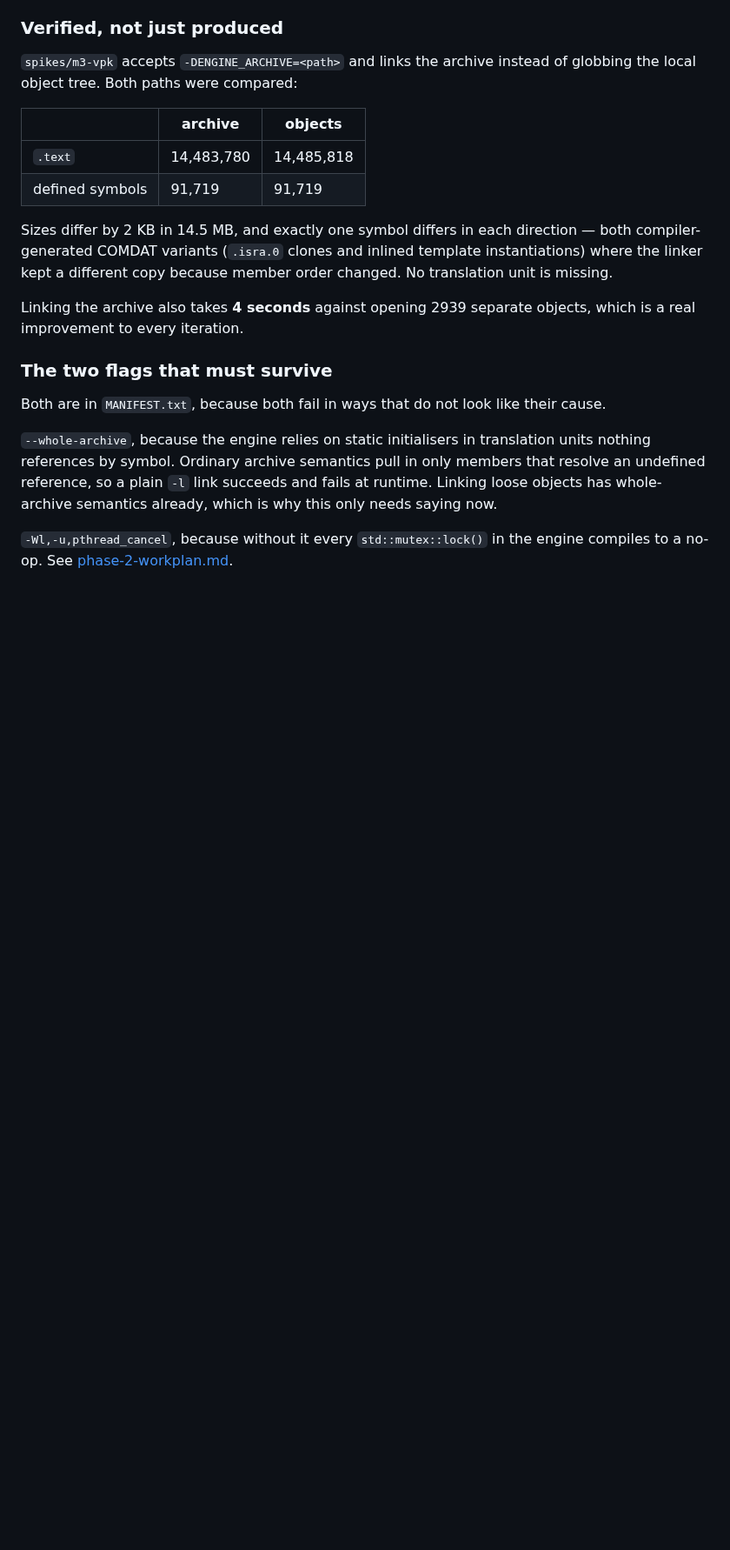
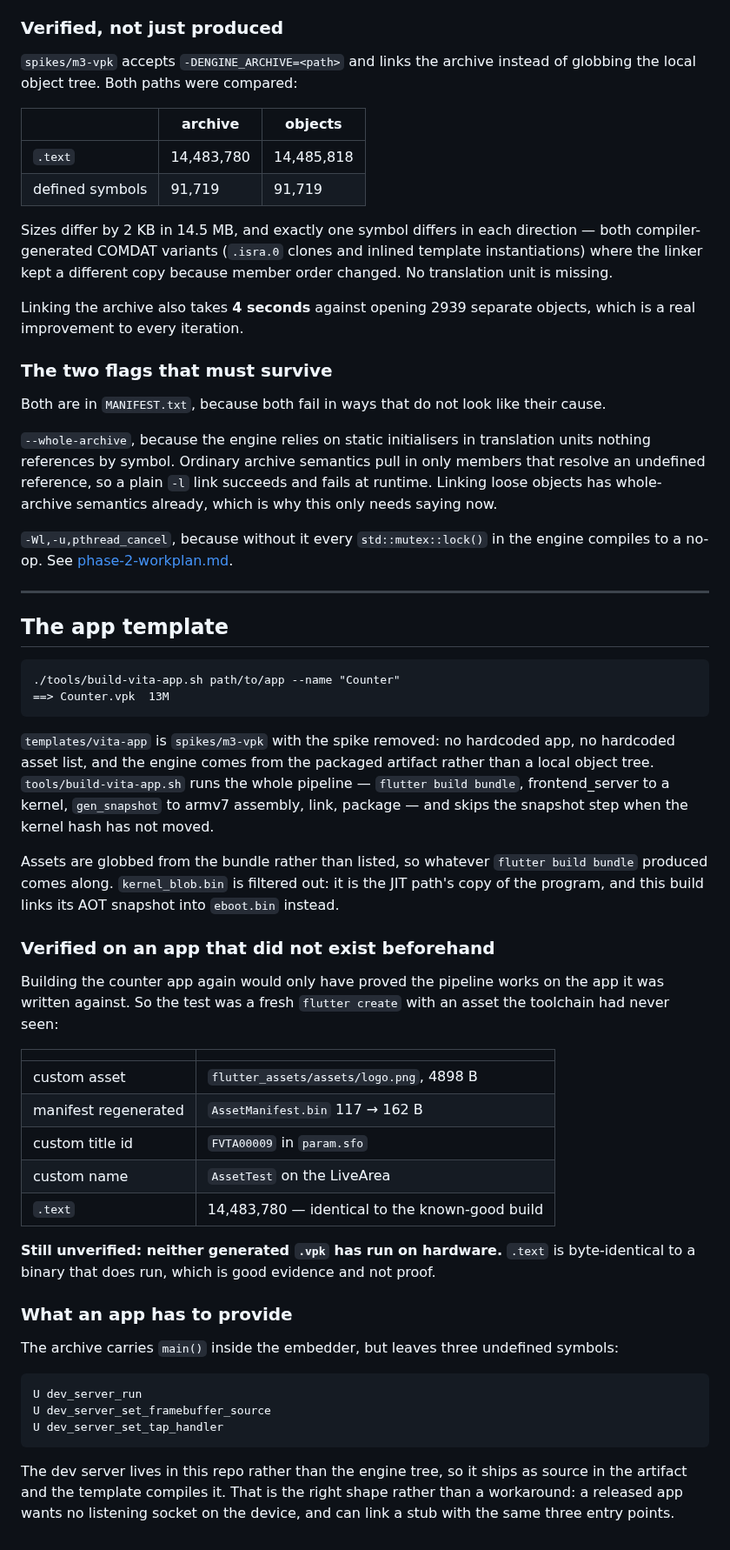
Before and after one commit to flutter-vita/flutter-vita, a Markdown page: docs/phase-4-distribution.md, the part around one of its changes. Shown at 87% size. GitHub-like rendering; blank space fills up the shorter version.

Commit message:
Prove the template on an app it has never seen
Rebuilding the counter app only shows the pipeline works on the app it
was written against. So the test was a fresh `flutter create` with an
asset the toolchain had never encountered: the PNG lands at
flutter_assets/assets/logo.png, AssetManifest.bin regenerates from 117
to 162 bytes, and the title id and LiveArea name come through as
FVTA00009 / AssetTest. .text is 14,483,780, identical to the known-good
build.

Worth stating plainly: neither generated .vpk has run on hardware. A
byte-identical .text against a binary that does run is good evidence and
not proof, and the Vita is not on hand.

Phase 4's two gates are now closed -- engine artifact and app template
-- and the doc records both, including the three undefined symbols an
app has to satisfy and why shipping the dev server as source is the
right shape rather than a workaround.

````diff
--- a/docs/phase-4-distribution.md
+++ b/docs/phase-4-distribution.md
@@ -163,3 +162,58 @@ semantics already, which is why this only needs saying now.
 
 `-Wl,-u,pthread_cancel`, because without it every `std::mutex::lock()` in the
 engine compiles to a no-op. See [phase-2-workplan.md](phase-2-workplan.md).
+
+
+---
+
+## The app template
+
+```
+./tools/build-vita-app.sh path/to/app --name "Counter"
+==> Counter.vpk  13M
+```
+
+`templates/vita-app` is `spikes/m3-vpk` with the spike removed: no hardcoded
+app, no hardcoded asset list, and the engine comes from the packaged artifact
+rather than a local object tree. `tools/build-vita-app.sh` runs the whole
+pipeline — `flutter build bundle`, frontend_server to a kernel, `gen_snapshot`
+to armv7 assembly, link, package — and skips the snapshot step when the kernel
+hash has not moved.
+
+Assets are globbed from the bundle rather than listed, so whatever
+`flutter build bundle` produced comes along. `kernel_blob.bin` is filtered out:
+it is the JIT path's copy of the program, and this build links its AOT snapshot
+into `eboot.bin` instead.
+
+### Verified on an app that did not exist beforehand
+
+Building the counter app again would only have proved the pipeline works on the
+app it was written against. So the test was a fresh `flutter create` with an
+asset the toolchain had never seen:
+
+| | |
+|---|---|
+| custom asset | `flutter_assets/assets/logo.png`, 4898 B |
+| manifest regenerated | `AssetManifest.bin` 117 → 162 B |
+| custom title id | `FVTA00009` in `param.sfo` |
+| custom name | `AssetTest` on the LiveArea |
+| `.text` | 14,483,780 — identical to the known-good build |
+
+**Still unverified: neither generated `.vpk` has run on hardware.** `.text` is
+byte-identical to a binary that does run, which is good evidence and not proof.
+
+### What an app has to provide
+
+The archive carries `main()` inside the embedder, but leaves three undefined
+symbols:
+
+```
+U dev_server_run
+U dev_server_set_framebuffer_source
+U dev_server_set_tap_handler
+```
+
+The dev server lives in this repo rather than the engine tree, so it ships as
+source in the artifact and the template compiles it. That is the right shape
+rather than a workaround: a released app wants no listening socket on the
+device, and can link a stub with the same three entry points.
````
Also changed, not shown: other parts of docs/phase-4-distribution.md (+2 -3 lines).
